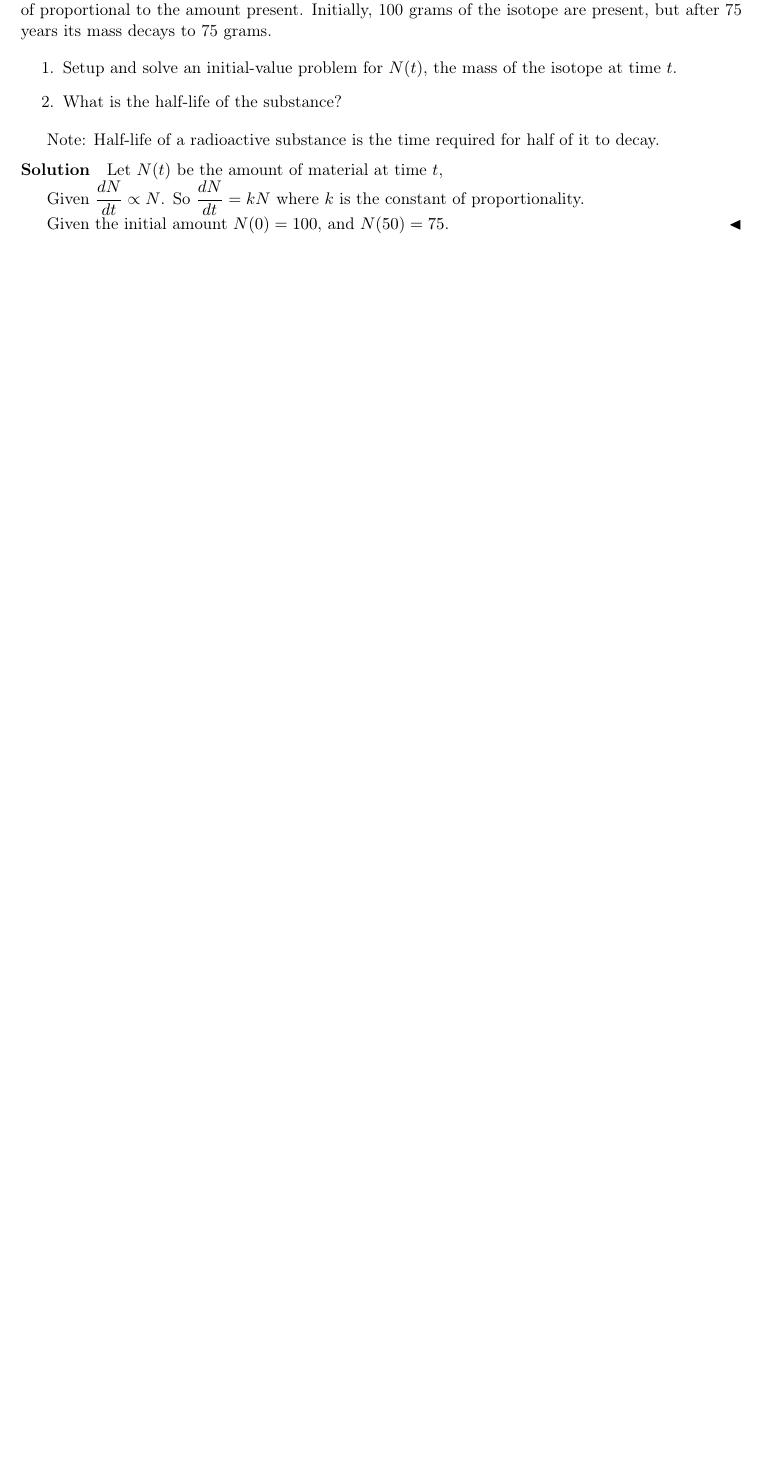
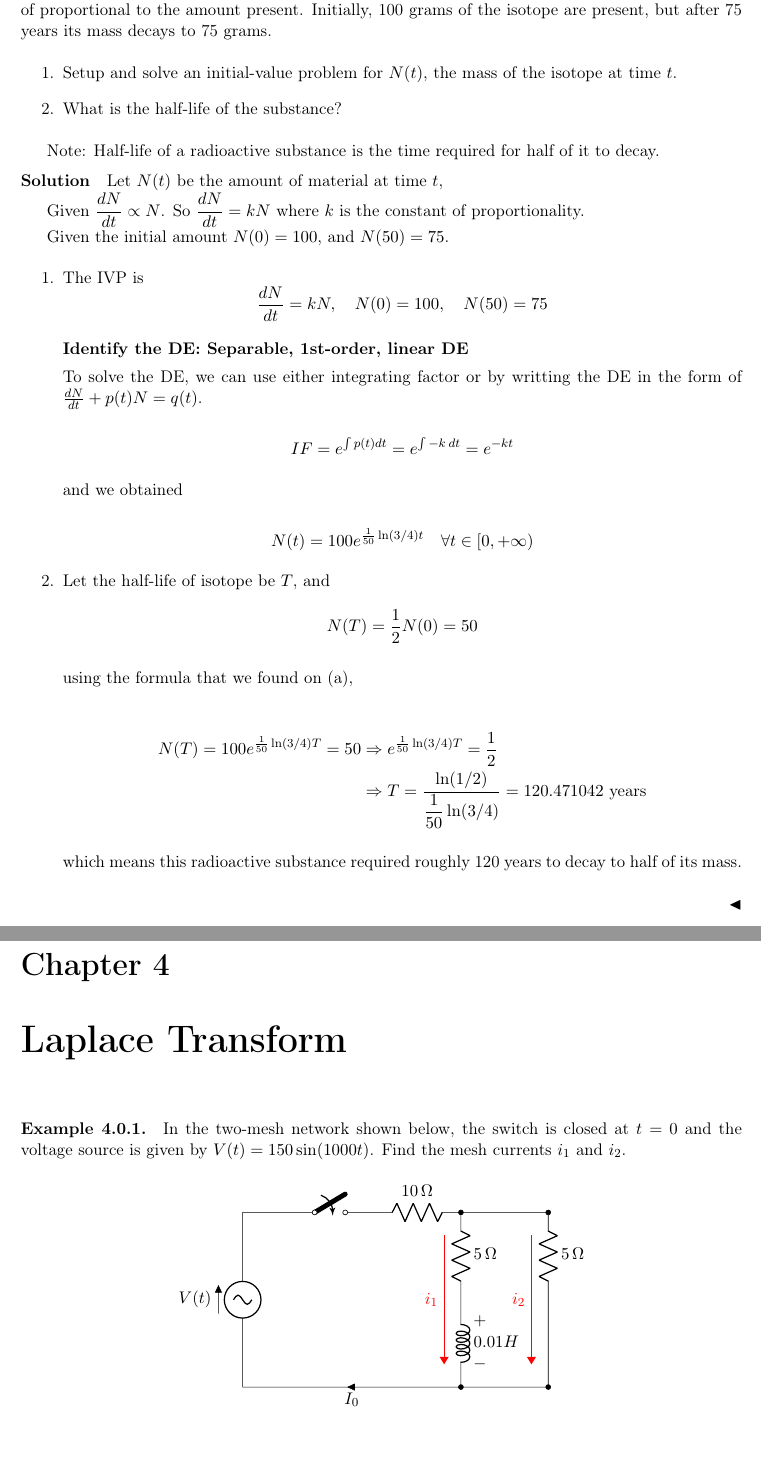
Before and after one commit to pehcy/ode-notes-latex, a LaTeX document (main.tex, which reads src/laplace.tex, src/solutions.tex, styles.sty): part of page 9 of 17 before the commit and two parts of pages 9 and 19 of 19 after it, the two joined at a grey line, cut so that both start at the same text, the shorter picture padded with empty space. Compiled offline with pdfLaTeX.

```diff
--- /dev/null
+++ b/src/laplace.tex
@@ -0,0 +1,33 @@
+\chapter{Laplace Transform}
+
+\begin{example}
+    In the two-mesh network shown below, the switch is closed at $t = 0$ and the voltage source is given by
+    $V(t) = 150 \sin(1000t)$. Find the mesh currents $i_1$ and $i_2$.
+
+    \begin{center}
+        \begin{circuitikz}[european voltages] \draw
+            (0,0) to[sinusoidal voltage source=$V(t)$] (0,4)
+              to [short] ++ (1,0)
+              to[cute closing switch] ++ (2,0)
+              to[R=10<\ohm>] ++ (2,0)       coordinate (a)
+              to[short] ++ (2,0)            coordinate (g)
+              to[R=5<\ohm>, *-] ++ (0,-2)
+              to[short] ++ (0,-2)           coordinate (d)
+              (a) to[R=5<\ohm>, *-] ++ (0,-2)   coordinate (b)
+              (b) to[cute inductor=$0.01H$] ++ (0,-2)    coordinate (c)
+              (c) to[short, *-, i=$I_0$] (0,0)
+              (d) to[short, *-] (c);
+              \node (a1) [below left=.25cm and .25cm of a] {};
+              \node (c2) [above left=.25cm and .25cm of c] {};
+              \node (c3) [left=.25cm of c2] {};
+
+              \node (g1) [below left=.25cm and .25cm of g] {};
+              \node (d2) [above left=.25cm and .25cm of d] {};
+              \path[draw=red, thick,-Triangle] (a1) -- node[red, left] {$i_1$} (c2);
+              \path[draw=red, thick,-Triangle] (g1) -- node[red, left] {$i_2$} (d2);
+
+              \node [above right=1.25cm and .15cm of c] {$+$};
+              \node [above right=0.25cm and .15cm of c] {$-$};
+        \end{circuitikz}
+    \end{center}
+\end{example}
--- a/src/solutions.tex
+++ b/src/solutions.tex
@@ -372,6 +372,41 @@
     where $k$ is the constant of proportionality.
 
     Given the initial amount $N(0) = 100$, and $N(50) = 75$.
+
+    \begin{enumerate}
+        \item The IVP is
+            \[
+                \frac{dN}{dt} = kN, \quad N(0) = 100, \quad N(50) = 75
+            \]
+
+            \textbf{Identify the DE: Separable, 1st-order, linear DE}
+
+            To solve the DE, we can use either integrating factor or by writting
+            the DE in the form of $\frac{dN}{dt} + p(t)N = q(t)$.
+
+            \[IF = e^{\int p(t) dt} = e^{\int -k \> dt} = e^{-kt}\]
+
+            and we obtained
+
+            \[
+                N(t) = 100 e^{\frac{1}{50} \ln(3/4)t} \quad \forall t \in [0, +\infty)
+            \]
+
+        \item Let the half-life of isotope be $T$, and
+            \[
+                N(T) = \frac{1}{2} N(0) = 50
+            \]
+
+            using the formula that we found on (a),
+
+            \begin{align*}
+                N(T) = 100 e^{\frac{1}{50} \ln(3/4)T} = 50 &\Rightarrow
+                e^{\frac{1}{50} \ln(3/4)T} = \frac{1}{2}\\
+                &\Rightarrow T = \frac{\ln (1/2)}{\displaystyle \frac{1}{50} \ln (3/4)} = 120.471042 \text{ years}
+            \end{align*}
+
+            which means this radioactive substance required roughly 120 years to decay to half of its mass.
+    \end{enumerate}
 \end{solution}
 
 \section{Substitution Method}
--- a/styles.sty
+++ b/styles.sty
@@ -77,7 +77,10 @@
 \usepackage{pgfplots}
 \pgfplotsset{compat = newest}
 \usetikzlibrary{positioning, arrows.meta, graphs}
+\usetikzlibrary{arrows,shapes,positioning,calc}
+\usetikzlibrary{decorations.markings}
 \usepgfplotslibrary{fillbetween}
+\usepackage[siunitx]{circuitikz}
 
 \usepackage{empheq}
 
```
Also changed, not shown: main.tex (+1 -0 lines), main.pdf, 5 other files.
